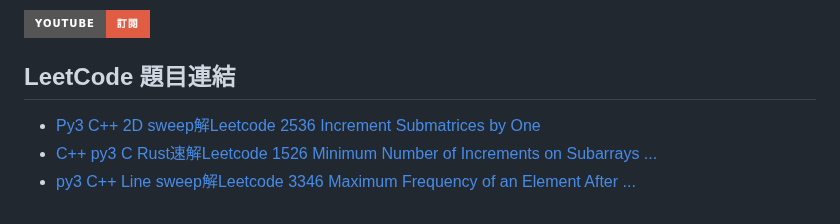
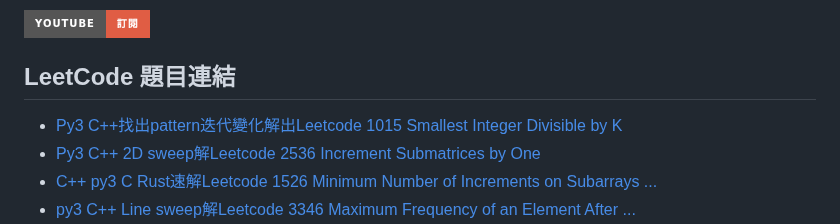
Before and after one commit to anwendeng/Leetcode, a Markdown page: docs/index.md, the part around one of its changes. Drawn GitHub-style; badges without logos.

Commit message:
Update index.md
Signed-off-by: anwendeng <31466347+anwendeng@users.noreply.github.com>

```diff
--- a/docs/index.md
+++ b/docs/index.md
@@ -108,6 +111,7 @@ layout: default
 
 ## LeetCode 題目連結
 
+- [Py3 C++找出pattern迭代變化解出Leetcode 1015 Smallest Integer Divisible by K](https://anwendeng.blogspot.com/2025/11/py3-cpatternleetcode-1015-smallest.html)
 - [Py3 C++ 2D sweep解Leetcode 2536 Increment Submatrices by One](https://anwendeng.blogspot.com/2025/11/py3-c-2d-sweepleetcode-2536-increment.html)
 - [C++ py3 C Rust速解Leetcode 1526 Minimum Number of Increments on Subarrays ...](https://anwendeng.blogspot.com/2025/10/c-py3-c-rustleetcode-1526-minimum.html)
 - [py3 C++ Line sweep解Leetcode 3346 Maximum Frequency of an Element After ...](https://anwendeng.blogspot.com/2025/10/py3-c-line-sweepleetcode-3346-maximum.html)
```
Also changed, not shown: other parts of docs/index.md (+3 -0 lines).
